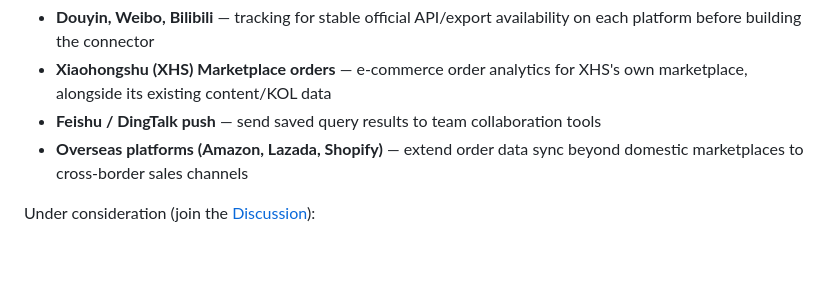
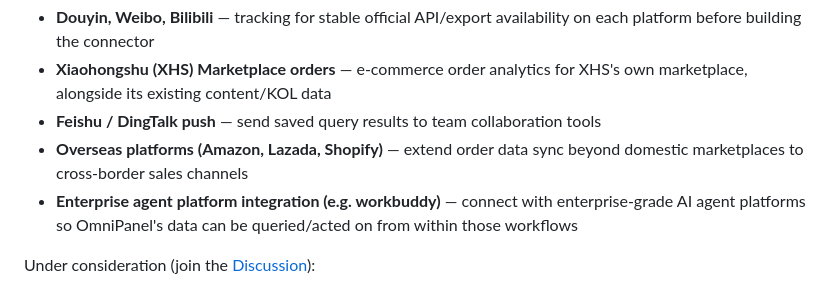
Before and after one commit to Nanboy-Ronan/OmniPanel, a Markdown page: README.md, the part around the change. Drawn GitHub-style; blank space fills up the shorter version.

Commit message:
docs(readme): add enterprise agent platform integration (e.g. workbuddy) to roadmap

```diff
--- a/README.md
+++ b/README.md
@@ -273,6 +273,7 @@ In progress:
 - **Xiaohongshu (XHS) Marketplace orders** — e-commerce order analytics for XHS's own marketplace, alongside its existing content/KOL data
 - **Feishu / DingTalk push** — send saved query results to team collaboration tools
 - **Overseas platforms (Amazon, Lazada, Shopify)** — extend order data sync beyond domestic marketplaces to cross-border sales channels
+- **Enterprise agent platform integration (e.g. workbuddy)** — connect with enterprise-grade AI agent platforms so OmniPanel's data can be queried/acted on from within those workflows
 
 Under consideration (join the [Discussion](https://github.com/Nanboy-Ronan/OmniPanel/discussions)):
 
```
Also changed, not shown: README.zh-CN.md (+1 -0 lines).
